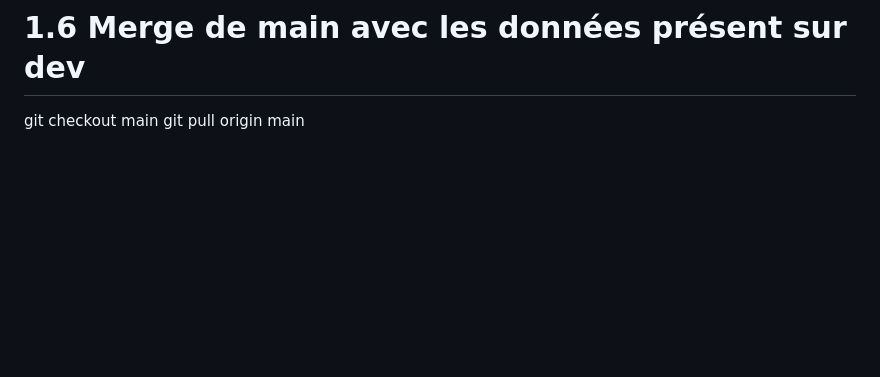
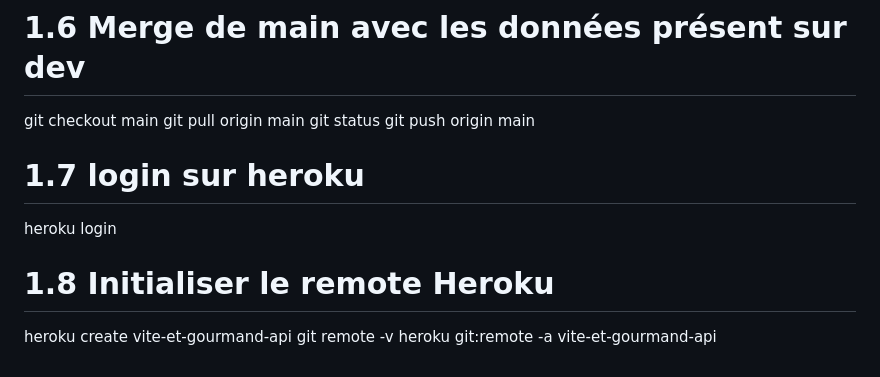
Before and after one commit to florianZac/vite-et-gourmand-back, a Markdown page: readme.md, the part around the change. Rendered like a GitHub page; blank space fills up the shorter version.

Commit message:
Préparer le backend pour Heroku

```diff
--- a/readme.md
+++ b/readme.md
@@ -952,3 +952,13 @@ git push origin --delete master
 # 1.6 Merge de main avec les données présent sur dev
 git checkout main
 git pull origin main
+git status
+git push origin main
+
+# 1.7 login sur heroku
+heroku login
+
+# 1.8 Initialiser le remote Heroku
+heroku create vite-et-gourmand-api
+git remote -v
+heroku git:remote -a vite-et-gourmand-api
```
